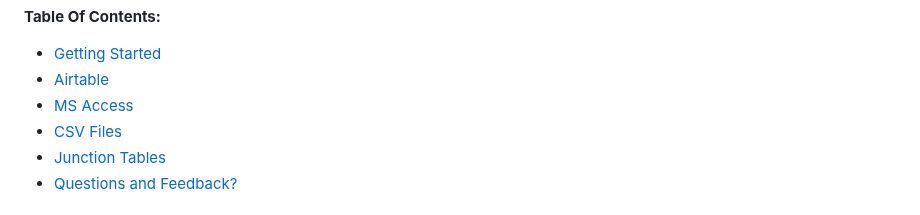
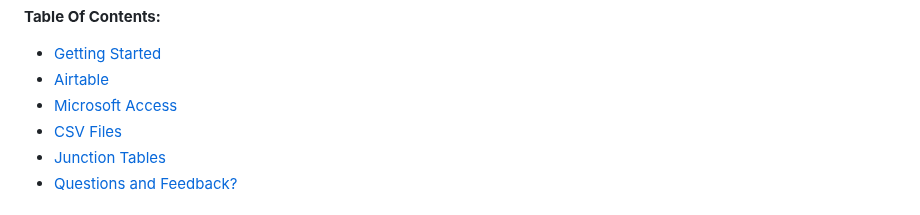
Before and after one commit to thalient-ai/Security-Engineering, a Markdown page: README.md, the part around the change. GitHub-like rendering.

```diff
--- a/README.md
+++ b/README.md
@@ -14,7 +14,7 @@ Cybersecurity standards and guidance are a crucial mechanism for engineering bet
 
 - [Getting Started](#getting-started)
 - [Airtable](#airtable)
-- [MS Access](#mirosoft-access)
+- [Microsoft Access](#mirosoft-access)
 - [CSV Files](#csv-files)
 - [Junction Tables](#junction-tables)
 - [Questions and Feedback?](#questions-and-feedback)
```
